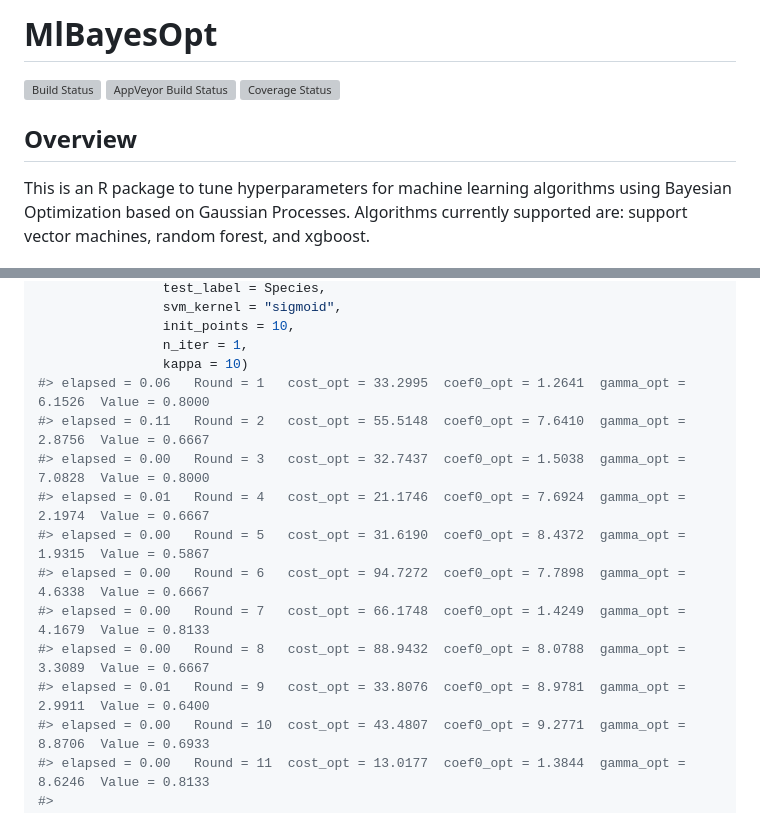
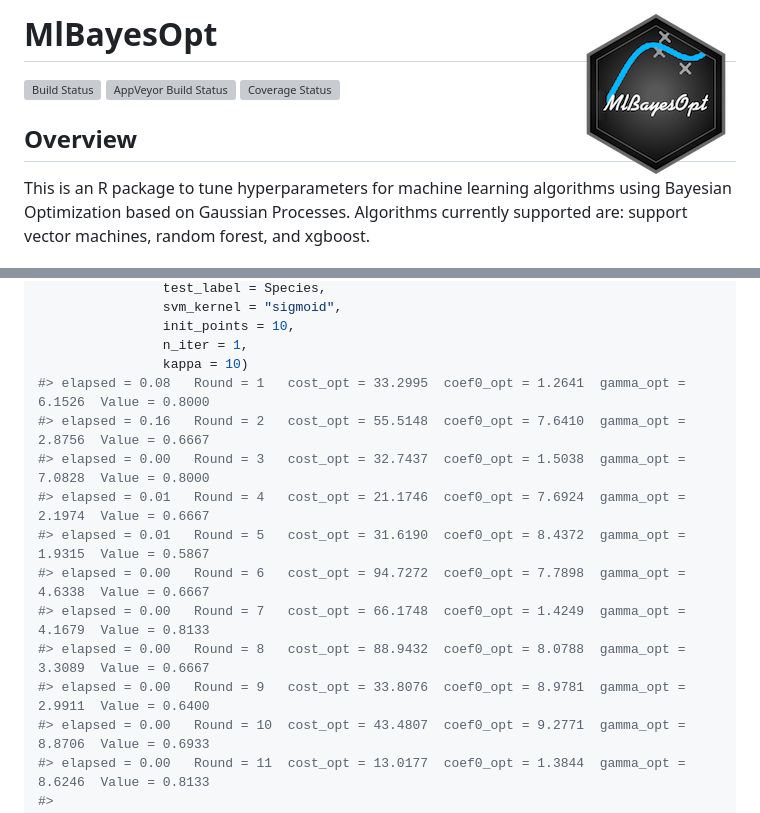
Before and after one commit to ymattu/MlBayesOpt, a Markdown page: README.md, 2 parts joined by grey strips. Rendered like a GitHub page; pictures changed too: logo.png (added); grey boxes are pictures that could not be loaded.

Commit message:
logo

```diff
--- a/README.md
+++ b/README.md
@@ -1,7 +1,7 @@
 
 <!-- README.md is generated from README.Rmd. Please edit that file -->
-MlBayesOpt
-==========
+MlBayesOpt <img src="logo.png" align="right" />
+===============================================
 
 [![Build Status](https://travis-ci.org/ymattu/MlBayesOpt.svg?branch=master)](https://travis-ci.org/ymattu/MlBayesOpt) [![AppVeyor Build Status](https://ci.appveyor.com/api/projects/status/github/ymattu/MlBayesOpt?branch=master&svg=true)](https://ci.appveyor.com/project/ymattu/MlBayesOpt) [![Coverage Status](https://img.shields.io/codecov/c/github/ymattu/MlBayesOpt/master.svg)](https://codecov.io/github/ymattu/MlBayesOpt?branch=master)
 
@@ -61,15 +61,15 @@ res0 <- svm_opt(train_data = iris_train,
                 init_points = 10,
                 n_iter = 1,
                 kappa = 10)
-#> elapsed = 0.06   Round = 1   cost_opt = 33.2995  coef0_opt = 1.2641  gamma_opt = 6.1526  Value = 0.8000
-#> elapsed = 0.11   Round = 2   cost_opt = 55.5148  coef0_opt = 7.6410  gamma_opt = 2.8756  Value = 0.6667
+#> elapsed = 0.08   Round = 1   cost_opt = 33.2995  coef0_opt = 1.2641  gamma_opt = 6.1526  Value = 0.8000
+#> elapsed = 0.16   Round = 2   cost_opt = 55.5148  coef0_opt = 7.6410  gamma_opt = 2.8756  Value = 0.6667
 #> elapsed = 0.00   Round = 3   cost_opt = 32.7437  coef0_opt = 1.5038  gamma_opt = 7.0828  Value = 0.8000
 #> elapsed = 0.01   Round = 4   cost_opt = 21.1746  coef0_opt = 7.6924  gamma_opt = 2.1974  Value = 0.6667
-#> elapsed = 0.00   Round = 5   cost_opt = 31.6190  coef0_opt = 8.4372  gamma_opt = 1.9315  Value = 0.5867
+#> elapsed = 0.01   Round = 5   cost_opt = 31.6190  coef0_opt = 8.4372  gamma_opt = 1.9315  Value = 0.5867
 #> elapsed = 0.00   Round = 6   cost_opt = 94.7272  coef0_opt = 7.7898  gamma_opt = 4.6338  Value = 0.6667
 #> elapsed = 0.00   Round = 7   cost_opt = 66.1748  coef0_opt = 1.4249  gamma_opt = 4.1679  Value = 0.8133
 #> elapsed = 0.00   Round = 8   cost_opt = 88.9432  coef0_opt = 8.0788  gamma_opt = 3.3089  Value = 0.6667
-#> elapsed = 0.01   Round = 9   cost_opt = 33.8076  coef0_opt = 8.9781  gamma_opt = 2.9911  Value = 0.6400
+#> elapsed = 0.00   Round = 9   cost_opt = 33.8076  coef0_opt = 8.9781  gamma_opt = 2.9911  Value = 0.6400
 #> elapsed = 0.00   Round = 10  cost_opt = 43.4807  coef0_opt = 9.2771  gamma_opt = 8.8706  Value = 0.6933
 #> elapsed = 0.00   Round = 11  cost_opt = 13.0177  coef0_opt = 1.3844  gamma_opt = 8.6246  Value = 0.8133
 #>
```
Also changed, not shown: 2 other files.
